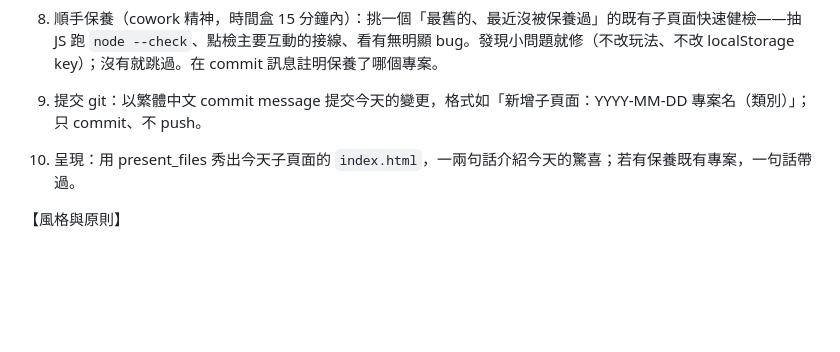
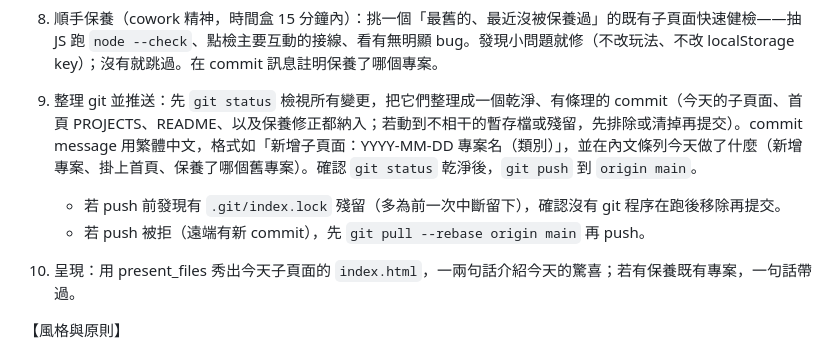
Before and after one commit to NatLee/claude-projects, a Markdown page: PROMPT.md, the part around the change. GitHub-like rendering; blank space fills up the shorter version.

Commit message:
cowork prompt：每日流程改為整理 commit 後自動 push 到 origin main
- 第 9 步由「只 commit、不 push」改為：整理成乾淨 commit（子頁面＋首頁＋README＋保養修正），確認 status 乾淨後推送 origin main
- 加入防呆：stale .git/*.lock 的處理（先確認無 git 程序在跑）、push 被拒時先 pull --rebase

Co-Authored-By: Claude Fable 5 <noreply@anthropic.com>

```diff
--- a/PROMPT.md
+++ b/PROMPT.md
@@ -61,7 +61,9 @@
 
 8. 順手保養（cowork 精神，時間盒 15 分鐘內）：挑一個「最舊的、最近沒被保養過」的既有子頁面快速健檢——抽 JS 跑 `node --check`、點檢主要互動的接線、看有無明顯 bug。發現小問題就修（不改玩法、不改 localStorage key）；沒有就跳過。在 commit 訊息註明保養了哪個專案。
 
-9. 提交 git：以繁體中文 commit message 提交今天的變更，格式如「新增子頁面：YYYY-MM-DD 專案名（類別）」；只 commit、不 push。
+9. 整理 git 並推送：先 `git status` 檢視所有變更，把它們整理成一個乾淨、有條理的 commit（今天的子頁面、首頁 PROJECTS、README、以及保養修正都納入；若動到不相干的暫存檔或殘留，先排除或清掉再提交）。commit message 用繁體中文，格式如「新增子頁面：YYYY-MM-DD 專案名（類別）」，並在內文條列今天做了什麼（新增專案、掛上首頁、保養了哪個舊專案）。確認 `git status` 乾淨後，`git push` 到 `origin main`。
+   - 若 push 前發現有 `.git/index.lock` 殘留（多為前一次中斷留下），確認沒有 git 程序在跑後移除再提交。
+   - 若 push 被拒（遠端有新 commit），先 `git pull --rebase origin main` 再 push。
 
 10. 呈現：用 present_files 秀出今天子頁面的 `index.html`，一兩句話介紹今天的驚喜；若有保養既有專案，一句話帶過。
 
```
